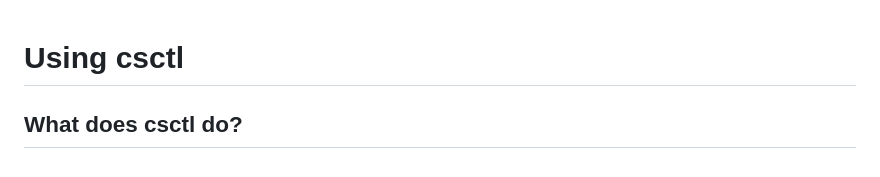
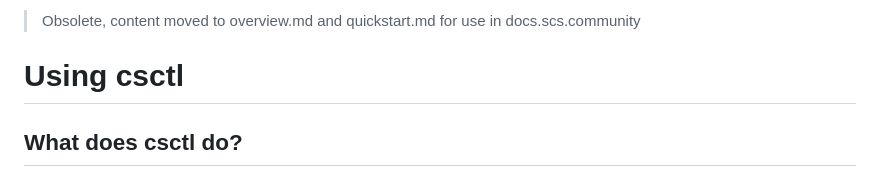
Before and after one commit to SovereignCloudStack/csctl, a Markdown page: docs/how_to_use_csctl.md, the part around the change. Rendered like a GitHub page.

Commit message:
added: deprecation note for how_to_use_csctl.md
Signed-off-by: Danny Eiselt <eiselt@b1-systems.de>

```diff
--- a/docs/how_to_use_csctl.md
+++ b/docs/how_to_use_csctl.md
@@ -1,3 +1,5 @@
+> Obsolete, content moved to overview.md and quickstart.md for use in docs.scs.community
+
 # Using csctl
 
 
```
